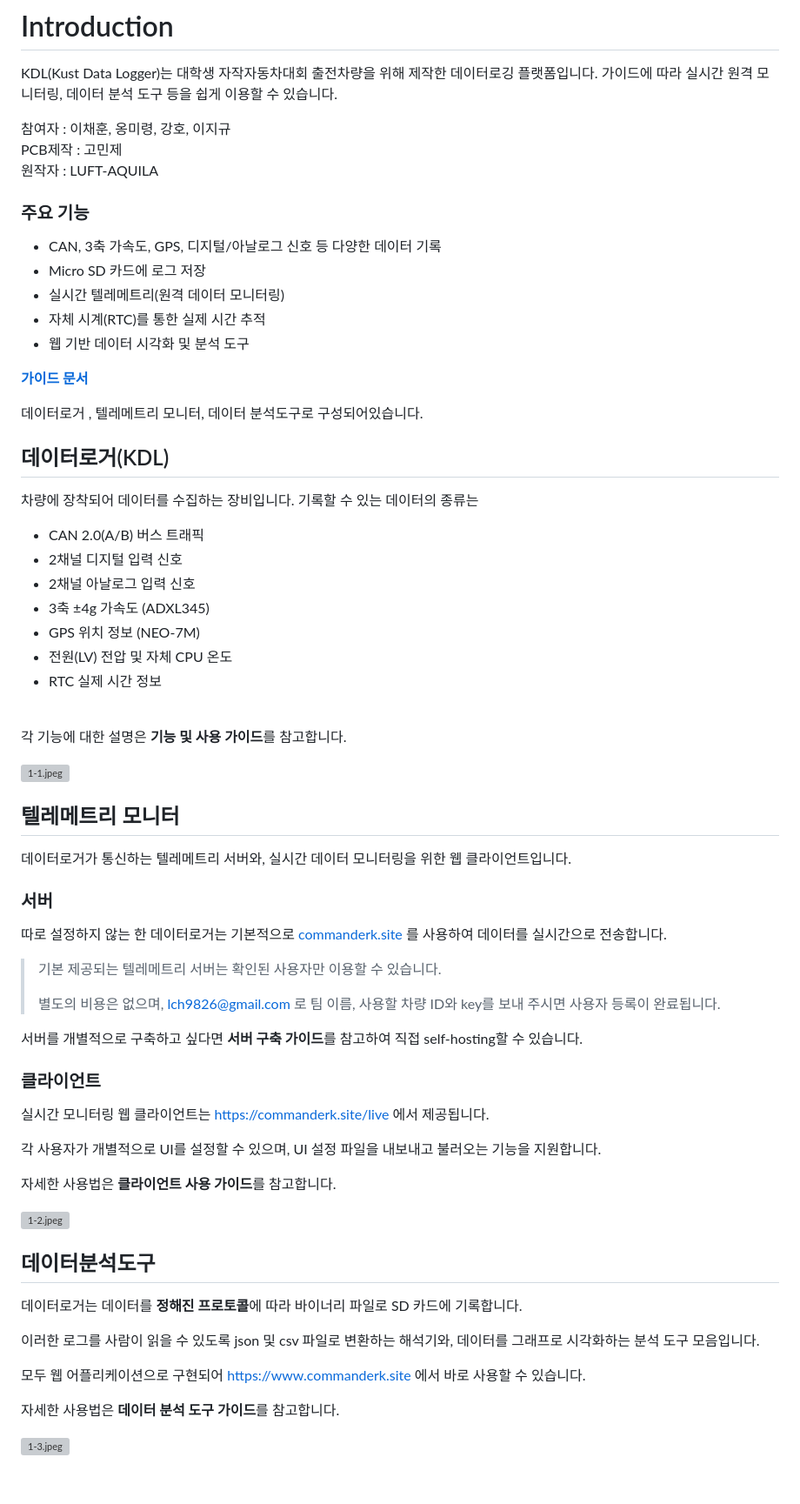
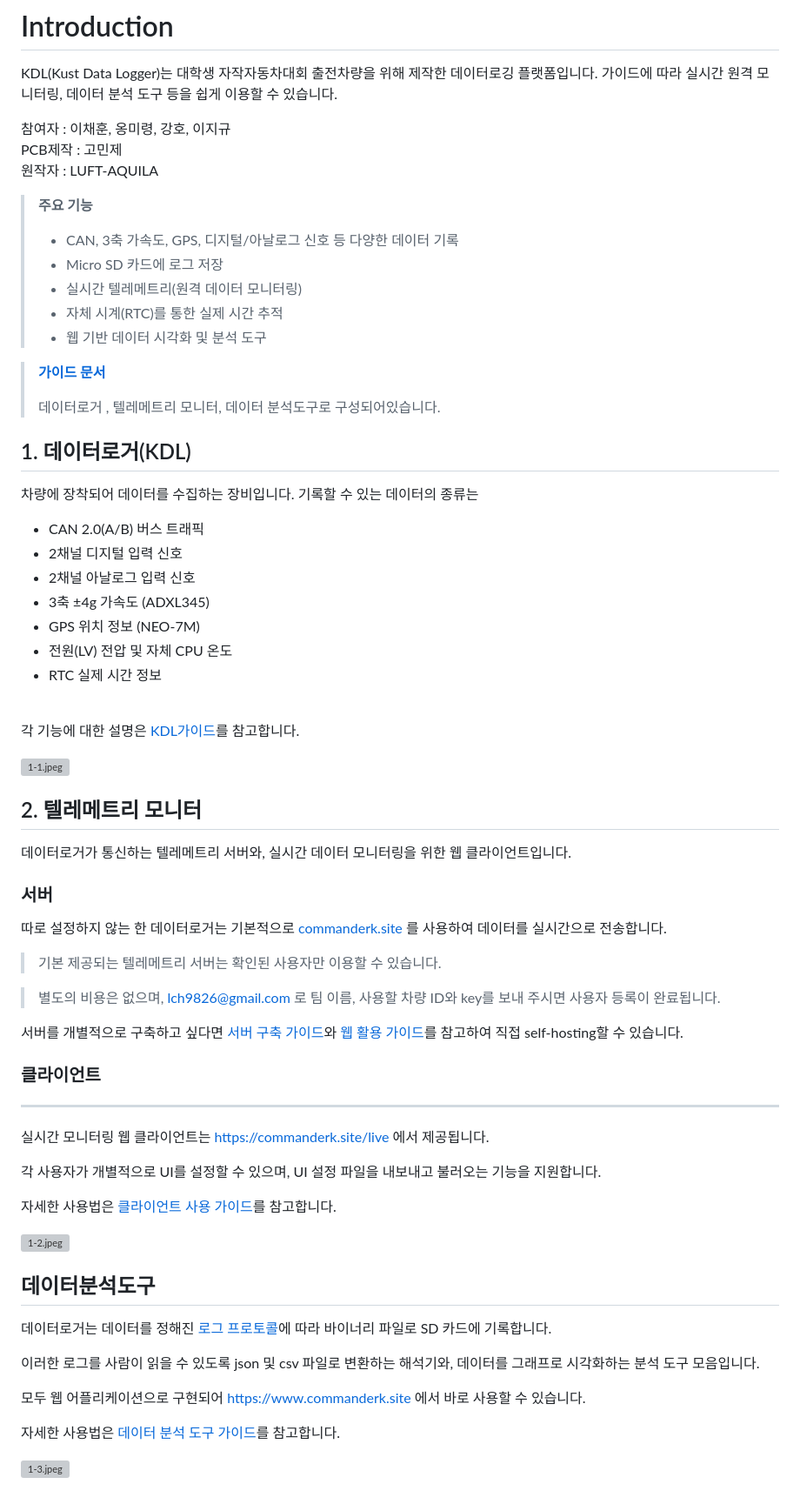
Before and after one commit to commanderk9826/KDL-distribution, a Markdown page: README.md, the part around the change. Shown at 87% size. GitHub-like rendering; grey boxes are pictures that could not be loaded.

Commit message:
add Introduction

```diff
--- a/README.md
+++ b/README.md
@@ -7,19 +7,20 @@ KDL(Kust Data Logger)는 대학생 자작자동차대회 출전차량을 위해
 PCB제작 : 고민제<br>
 원작자 : LUFT-AQUILA<br>
 
-### 주요 기능
-* CAN, 3축 가속도, GPS, 디지털/아날로그 신호 등 다양한 데이터 기록
-* Micro SD 카드에 로그 저장
-* 실시간 텔레메트리(원격 데이터 모니터링)
-* 자체 시계(RTC)를 통한 실제 시간 추적
-* 웹 기반 데이터 시각화 및 분석 도구
+>**주요 기능**
+>- CAN, 3축 가속도, GPS, 디지털/아날로그 신호 등 다양한 데이터 기록
+>- Micro SD 카드에 로그 저장
+>- 실시간 텔레메트리(원격 데이터 모니터링)
+>- 자체 시계(RTC)를 통한 실제 시간 추적
+>- 웹 기반 데이터 시각화 및 분석 도구
+>
 
+>
+>**[가이드 문서](https://github.com/commanderk9826/KDL-distribution/wiki)**
+>
+>데이터로거 , 텔레메트리 모니터, 데이터 분석도구로 구성되어있습니다.
 
-**[가이드 문서]()**
-
-데이터로거 , 텔레메트리 모니터, 데이터 분석도구로 구성되어있습니다.
-
-## 데이터로거(KDL)
+## 1. 데이터로거(KDL)
 
 차량에 장착되어 데이터를 수집하는 장비입니다. 기록할 수 있는 데이터의 종류는
 
@@ -31,46 +32,45 @@ PCB제작 : 고민제<br>
 - 전원(LV) 전압 및 자체 CPU 온도
 - RTC 실제 시간 정보
 
-<br>각 기능에 대한 설명은 **기능 및 사용 가이드**를 참고합니다.
+<br>각 기능에 대한 설명은 [KDL가이드](https://github.com/commanderk9826/KDL-distribution/wiki/KDL-가이드)를 참고합니다.
 
 ![1-1.jpeg](https://www.commanderk.site/assets/readme/1-1.jpeg)
 
 
-## 텔레메트리 모니터
+## 2. 텔레메트리 모니터
 
 데이터로거가 통신하는 텔레메트리 서버와, 실시간 데이터 모니터링을 위한 웹 클라이언트입니다.
 
 ### 서버
-
 따로 설정하지 않는 한 데이터로거는 기본적으로 [commanderk.site](http://commanderk.site) 를 사용하여 데이터를 실시간으로 전송합니다.
 
 > 기본 제공되는 텔레메트리 서버는 확인된 사용자만 이용할 수 있습니다.
->
->
+
 > 별도의 비용은 없으며, lch9826@gmail.com 로 팀 이름, 사용할 차량 ID와 key를 보내 주시면 사용자 등록이 완료됩니다.
->
 
-서버를 개별적으로 구축하고 싶다면 **서버 구축 가이드**를 참고하여 직접 self-hosting할 수 있습니다.
+
+서버를 개별적으로 구축하고 싶다면 [서버 구축 가이드](https://github.com/commanderk9826/KDL-distribution/wiki/서버-구축-가이드)와 [웹 활용 가이드](https://github.com/commanderk9826/KDL-distribution/wiki/웹-활용-가이드)를 참고하여 직접 self-hosting할 수 있습니다.
 
 ### 클라이언트
+---
 
 실시간 모니터링 웹 클라이언트는 [https://commanderk.site/live](https://commanderk.site/live) 에서 제공됩니다.
 
 각 사용자가 개별적으로 UI를 설정할 수 있으며, UI 설정 파일을 내보내고 불러오는 기능을 지원합니다.
 
-자세한 사용법은 **클라이언트 사용 가이드**를 참고합니다.
+자세한 사용법은 [클라이언트 사용 가이드](https://github.com/commanderk9826/KDL-distribution/wiki/클라이언트-사용-가이드)를 참고합니다.
 
 ![1-2.jpeg](https://www.commanderk.site/assets/readme/1-2.jpeg)
 
 
 ## 데이터분석도구
 
-데이터로거는 데이터를 **정해진 프로토콜**에 따라 바이너리 파일로 SD 카드에 기록합니다.
+데이터로거는 데이터를 정해진 [로그 프로토콜](https://github.com/commanderk9826/KDL-distribution/wiki/로그-프로토콜)에 따라 바이너리 파일로 SD 카드에 기록합니다.
 
 이러한 로그를 사람이 읽을 수 있도록 json 및 csv 파일로 변환하는 해석기와, 데이터를 그래프로 시각화하는 분석 도구 모음입니다.
 
 모두 웹 어플리케이션으로 구현되어 [https://www.commanderk.site](https://www.commanderk.site) 에서 바로 사용할 수 있습니다.
 
-자세한 사용법은 **데이터 분석 도구 가이드**를 참고합니다.
+자세한 사용법은 [데이터 분석 도구 가이드](https://github.com/commanderk9826/KDL-distribution/wiki/데이터-분석-도구-가이드)를 참고합니다.
 
 ![1-3.jpeg](https://www.commanderk.site/assets/readme/1-3.jpeg)
```
